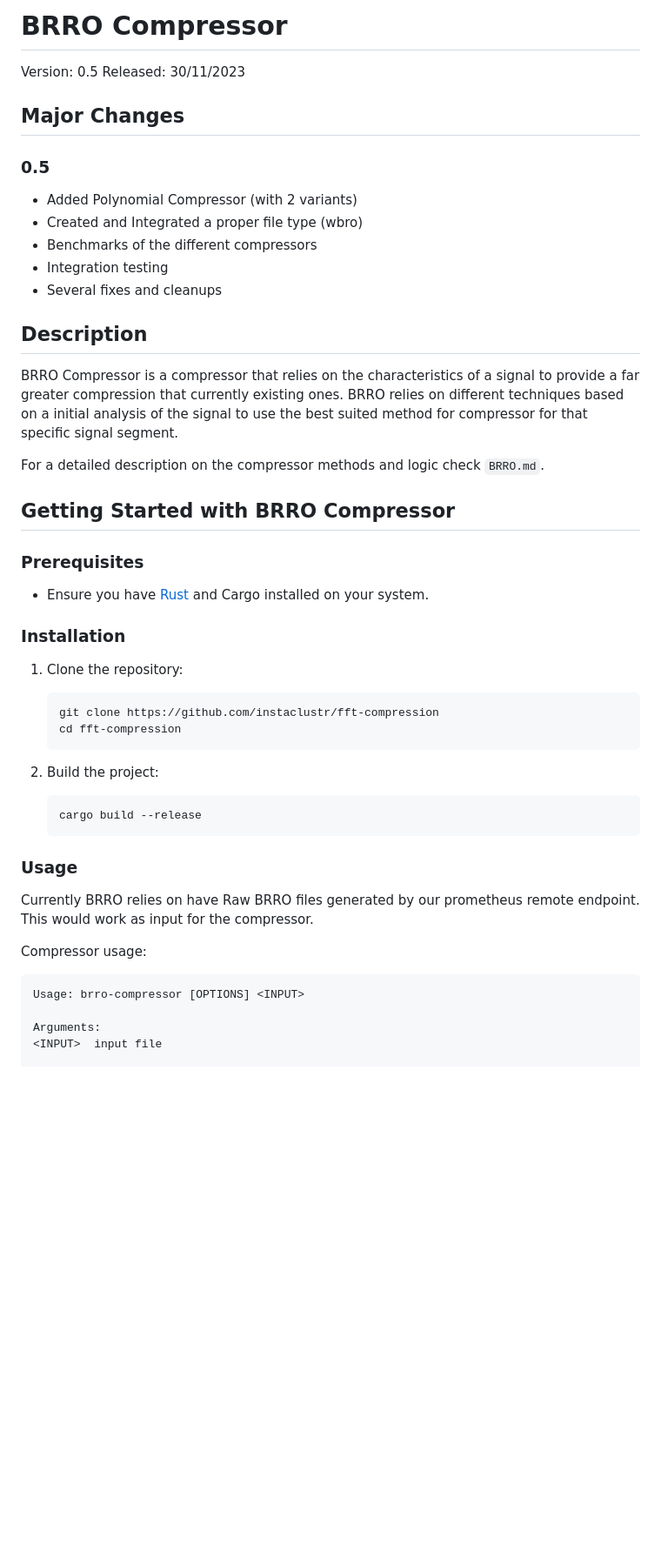
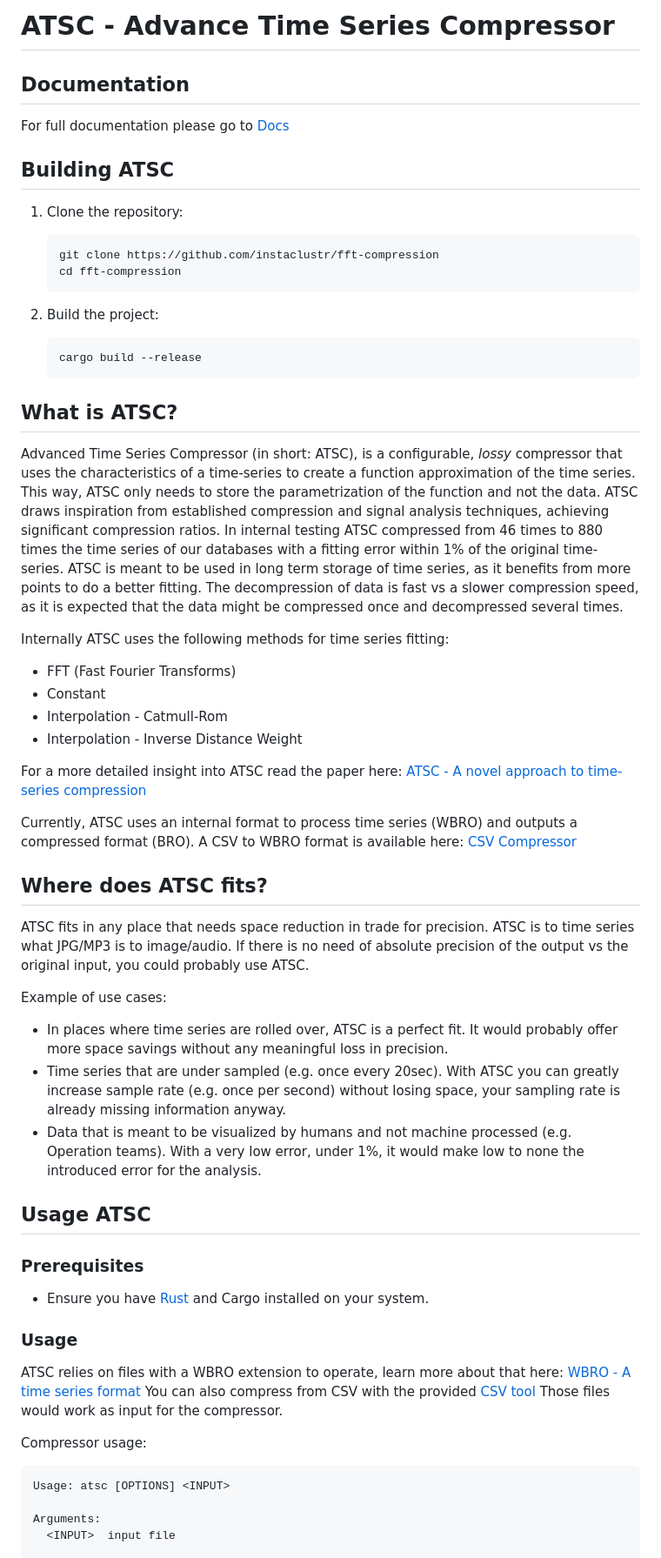
Before and after one commit to instaclustr/atsc, a Markdown page: README.md, the part around the change printed below. Shown: that part at 87% size. Rendered like a GitHub page; blank space fills up the shorter version.

````diff
--- a/README.md
+++ b/README.md
@@ -1,51 +1,73 @@
-# BRRO Compressor
+# ATSC - Advance Time Series Compressor
 
-Version: 0.5 Released: 30/11/2023
+## Documentation
 
-## Major Changes
+For full documentation please go to [Docs](https://github.com/instaclustr/fft-compression/tree/main/docs)
 
-### 0.5
-
-- Added Polynomial Compressor (with 2 variants)
-- Created and Integrated a proper file type (wbro)
-- Benchmarks of the different compressors
-- Integration testing
-- Several fixes and cleanups
-
-## Description
-
-BRRO Compressor is a compressor that relies on the characteristics of a signal to provide a far greater compression that currently existing ones. BRRO relies on different techniques based on a initial analysis of the signal to use the best suited method for compressor for that specific signal segment.
-
-For a detailed description on the compressor methods and logic check `BRRO.md`.
-
-## Getting Started with BRRO Compressor
-
-### Prerequisites
-
-- Ensure you have [Rust](https://www.rust-lang.org/tools/install) and Cargo installed on your system.
-
-### Installation
+## Building ATSC
 
 1. Clone the repository:
+
    ```bash
    git clone https://github.com/instaclustr/fft-compression
    cd fft-compression
    ```
 
 2. Build the project:
+
    ```bash
    cargo build --release
    ```
 
+## What is ATSC?
+
+Advanced Time Series Compressor (in short: ATSC), is a configurable, *lossy* compressor that uses the characteristics of a time-series to create a function approximation of the time series.
+This way, ATSC only needs to store the parametrization of the function and not the data.
+ATSC draws inspiration from established compression and signal analysis techniques, achieving significant compression ratios.
+In internal testing ATSC compressed from 46 times to 880 times the time series of our databases with a fitting error within 1% of the original time-series.
+ATSC is meant to be used in long term storage of time series, as it benefits from more points to do a better fitting.
+The decompression of data is fast vs a slower compression speed, as it is expected that the data might be compressed once and decompressed several times.
+
+Internally ATSC uses the following methods for time series fitting:
+
+* FFT (Fast Fourier Transforms)
+* Constant
+* Interpolation - Catmull-Rom
+* Interpolation - Inverse Distance Weight
+
+For a more detailed insight into ATSC read the paper here: [ATSC - A novel approach to time-series compression](https://some.url.com)
+
+Currently, ATSC uses an internal format to process time series (WBRO) and outputs a compressed format (BRO). A CSV to WBRO format is available here: [CSV Compressor](https://github.com/instaclustr/fft-compression/tree/main/csv-compressor)
+
+## Where does ATSC fits?
+
+ATSC fits in any place that needs space reduction in trade for precision.
+ATSC is to time series what JPG/MP3 is to image/audio.
+If there is no need of absolute precision of the output vs the original input, you could probably use ATSC.
+
+Example of use cases:
+
+* In places where time series are rolled over, ATSC is a perfect fit. It would probably offer more space savings without any meaningful loss in precision.
+* Time series that are under sampled (e.g. once every 20sec). With ATSC you can greatly increase sample rate (e.g. once per second) without losing space, your sampling rate is already missing information anyway.
+* Data that is meant to be visualized by humans and not machine processed (e.g. Operation teams). With a very low error, under 1%, it would make low to none the introduced error for the analysis.
+
+## Usage ATSC
+
+### Prerequisites
+
+* Ensure you have [Rust](https://www.rust-lang.org/tools/install) and Cargo installed on your system.
+
 ### Usage
 
-Currently BRRO relies on have Raw BRRO files generated by our prometheus remote endpoint. This would work as input for the compressor.
+ATSC relies on files with a WBRO extension to operate, learn more about that here: [WBRO - A time series format](https://github.com/instaclustr/fft-compression/tree/main/wavbrro)
+You can also compress from CSV with the provided [CSV tool](https://github.com/instaclustr/fft-compression/tree/main/csv-compressor)
+Those files would work as input for the compressor.
 
 Compressor usage:
 
-```
-Usage: brro-compressor [OPTIONS] <INPUT>
+```bash
+Usage: atsc [OPTIONS] <INPUT>
 
 Arguments:
-<INPUT>  input file
+  <INPUT>  input file
 
````
Also changed, not shown: other parts of README.md (+21 -53 lines).
